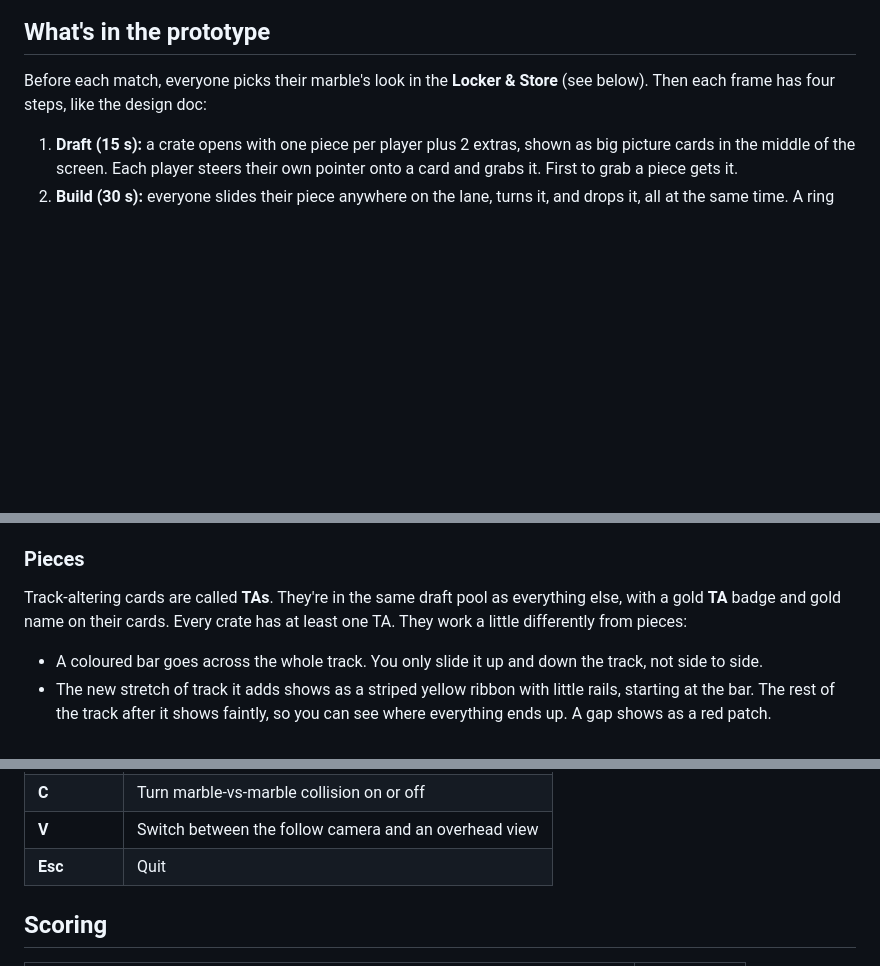
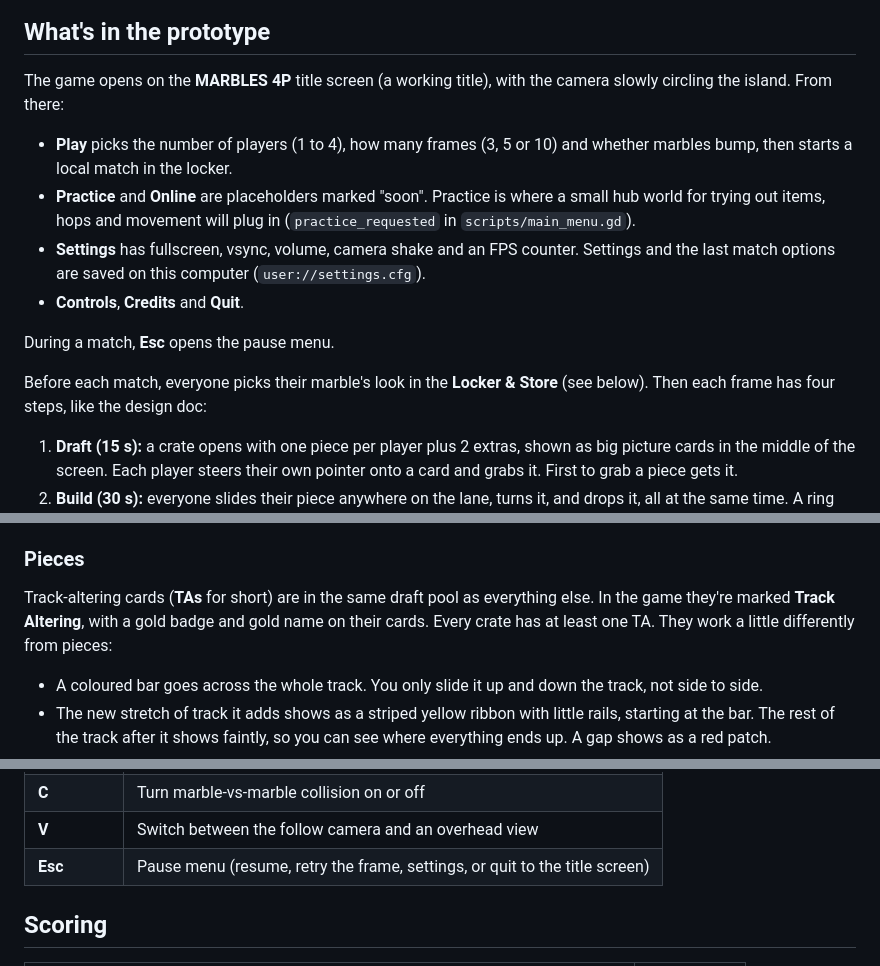
Before and after one commit to 2kyle/MARBLES, a Markdown page: README.md, 3 parts joined by grey strips. Drawn GitHub-style; blank space fills up the shorter version.

Commit message:
Title menu (MARBLES 4P), pause menu, saved settings; spell out Track Altering
- Title screen with a slow orbit around the island: Play (players,
  frames, bumping), Practice and Online placeholders, Settings,
  Controls, Credits, Quit
- Esc in a match opens a pause menu (resume, retry frame, settings,
  controls, quit to menu)
- Settings saved to user://settings.cfg (fullscreen, vsync, volume,
  camera shake, FPS counter, last match options)
- In-game labels say Track Altering in full
- HUD hides panels for players not in the current match

Co-Authored-By: Claude Opus 5.5 <noreply@anthropic.com>
Claude-Session: https://claude.ai/code/session_014TBodYBui2AU4FMudFP2wh

```diff
--- a/README.md
+++ b/README.md
@@ -13,6 +13,16 @@ A party game where friends build a bowling lane together, then race physics marb
 ![Placing pieces in the build phase](docs/build.png)
 
 ## What's in the prototype
+
+The game opens on the **MARBLES 4P** title screen (a working title), with the camera slowly circling the island. From there:
+
+- **Play** picks the number of players (1 to 4), how many frames (3, 5 or 10) and whether marbles bump, then starts a local match in the locker.
+- **Practice** and **Online** are placeholders marked "soon". Practice is where a small hub world for trying out items, hops and movement will plug in (`practice_requested` in `scripts/main_menu.gd`).
+- **Settings** has fullscreen, vsync, volume, camera shake and an FPS counter. Settings and the last match options are saved on this computer (`user://settings.cfg`).
+- **Controls**, **Credits** and **Quit**.
+
+During a match, **Esc** opens the pause menu.
+
 
 Before each match, everyone picks their marble's look in the **Locker & Store** (see below). Then each frame has four steps, like the design doc:
 
@@ -40,7 +50,7 @@ Before each match the camera sits behind the marbles and each player gets a pane
 
 ### Pieces
 
-Track-altering cards are called **TAs**. They're in the same draft pool as everything else, with a gold **TA** badge and gold name on their cards. Every crate has at least one TA. They work a little differently from pieces:
+Track-altering cards (**TAs** for short) are in the same draft pool as everything else. In the game they're marked **Track Altering**, with a gold badge and gold name on their cards. Every crate has at least one TA. They work a little differently from pieces:
 
 - A coloured bar goes across the whole track. You only slide it up and down the track, not side to side.
 - The new stretch of track it adds shows as a striped yellow ribbon with little rails, starting at the bar. The rest of the track after it shows faintly, so you can see where everything ends up. A gap shows as a red patch.
@@ -95,7 +105,7 @@ Pieces further down the track move with it, and the pins move to the new end.
 | **R** | Re-roll this frame on the same lane |
 | **C** | Turn marble-vs-marble collision on or off |
 | **V** | Switch between the follow camera and an overhead view |
-| **Esc** | Quit |
+| **Esc** | Pause menu (resume, retry the frame, settings, or quit to the title screen) |
 
 ## Scoring
 
```
Also changed, not shown: other parts of README.md (+2 -0 lines), docs/title.png (added), 11 other files.
